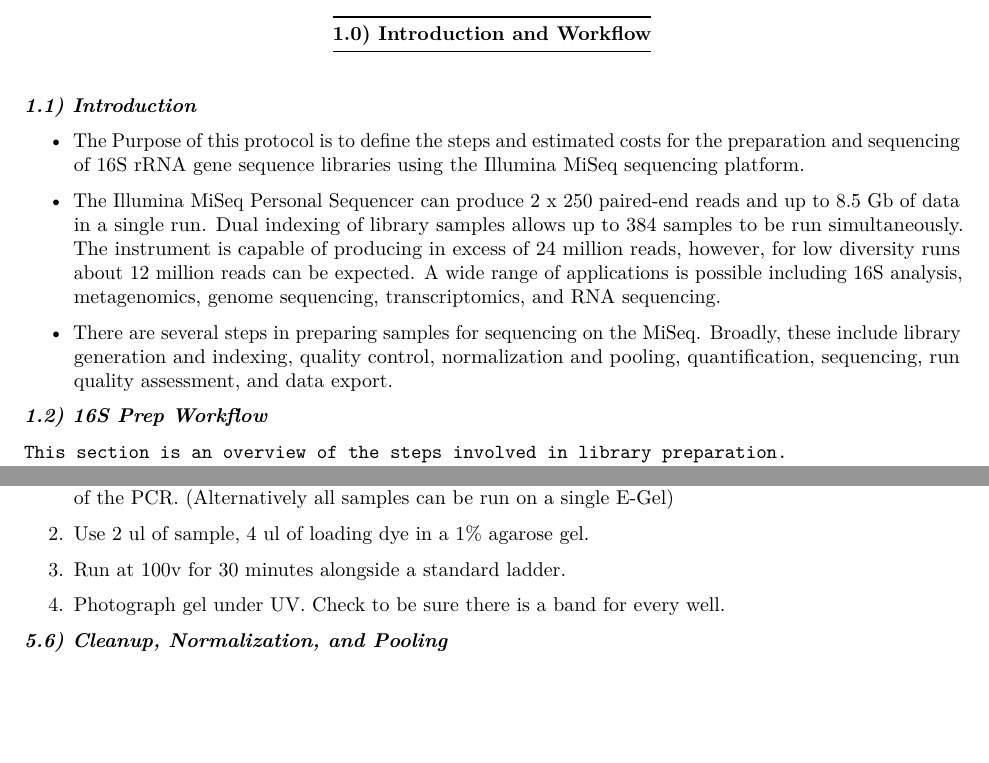
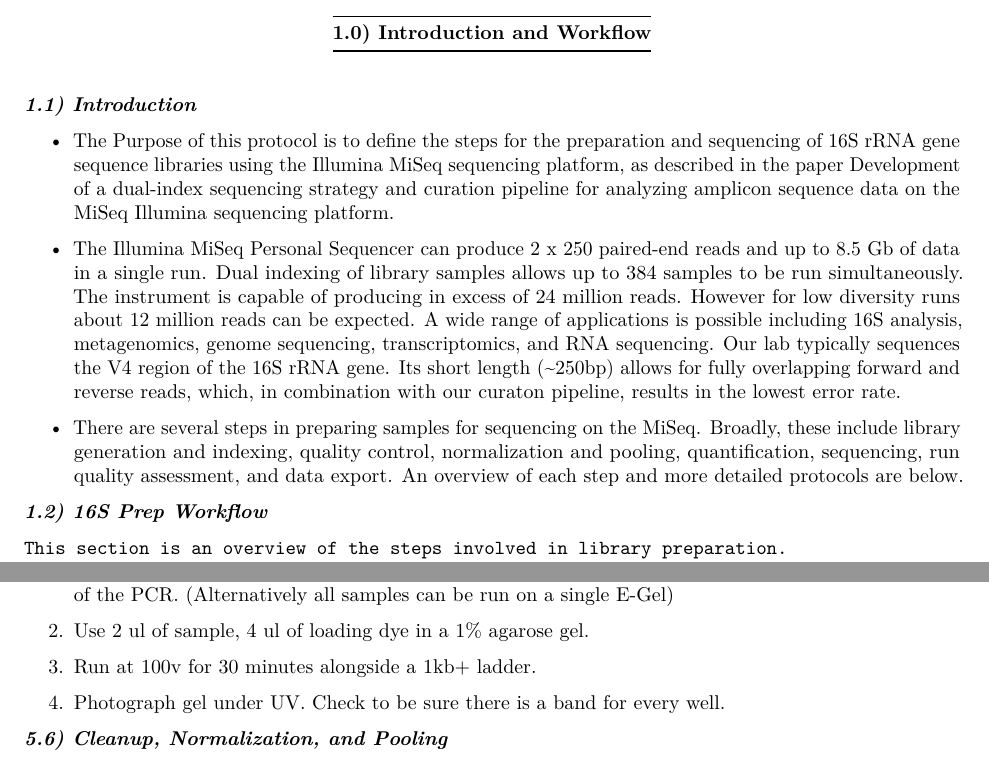
Before and after one commit to SchlossLab/MiSeq_WetLab_SOP, an R Markdown document (MiSeq_WetLab_SOP_v4.rmd): two parts of pages 1 and 4 of 15 before the commit and two parts of pages 1 and 4 of 16 after it, joined at a grey line, cut so that both start at the same text, the shorter picture padded with empty space. Rendered offline with R 4.5, knitr and Pandoc, then LaTeX, with nearby package versions.

Commit message:
updated Introduction

```diff
--- a/MiSeq_WetLab_SOP_v4.rmd
+++ b/MiSeq_WetLab_SOP_v4.rmd
@@ -17,29 +17,35 @@
 **Last Updated:**   | 9-March-2015 |
 **Updated By:**     |  Niel Baxter |
 
+
 ------------------------------------
 **1.0) Introduction and Workflow**
 ------------------------------------
 
 ***1.1) Introduction***
 
--   The Purpose of this protocol is to define the steps and estimated costs for
+-   The Purpose of this protocol is to define the steps for
     the preparation and sequencing of 16S rRNA gene sequence libraries
-    using the Illumina MiSeq sequencing platform.
+    using the Illumina MiSeq sequencing platform, as described in the paper
+    [Development of a dual-index sequencing strategy and curation pipeline for analyzing amplicon sequence data on the MiSeq Illumina sequencing platform.](http://www.ncbi.nlm.nih.gov/pubmed/23793624)
 
 -   The Illumina MiSeq Personal Sequencer can produce 2 x 250 paired-end
     reads and up to 8.5 Gb of data in a single run. Dual indexing of
     library samples allows up to 384 samples to be run simultaneously.
     The instrument is capable of producing in excess of 24 million
-    reads, however, for low diversity runs about 12 million reads can be
+    reads. However for low diversity runs about 12 million reads can be
     expected. A wide range of applications is possible including 16S
     analysis, metagenomics, genome sequencing, transcriptomics, and RNA
-    sequencing.
+    sequencing. Our lab typically sequences the V4 region of the 16S rRNA gene.
+    Its short length (~250bp) allows for fully overlapping forward and reverse reads,
+    which, in combination with our [curaton pipeline](http://www.mothur.org/wiki/MiSeq_SOP),
+    results in the lowest error rate.
 
 -   There are several steps in preparing samples for sequencing on the
     MiSeq. Broadly, these include library generation and indexing,
     quality control, normalization and pooling, quantification,
-    sequencing, run quality assessment, and data export.
+    sequencing, run quality assessment, and data export. An overview of
+    each step and more detailed protocols are below.
 
 ***1.2) 16S Prep Workflow***
 
@@ -249,7 +255,7 @@
 
 2.  Use 2 ul of sample, 4 ul of loading dye in a 1% agarose gel.
 
-3.  Run at 100v for 30 minutes alongside a standard ladder.
+3.  Run at 100v for 30 minutes alongside a 1kb+ ladder.
 
 4.  Photograph gel under UV. Check to be sure there is a band for every
     well.
```
